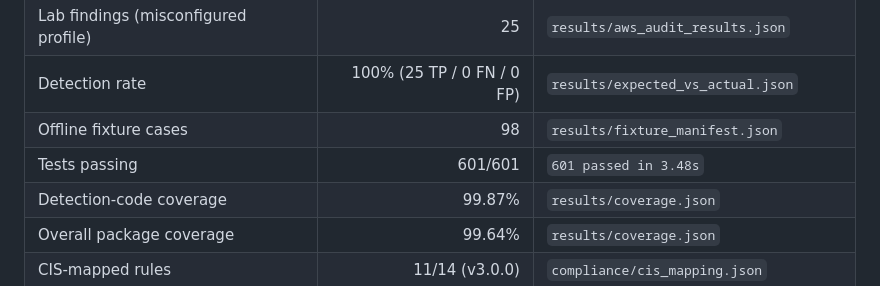
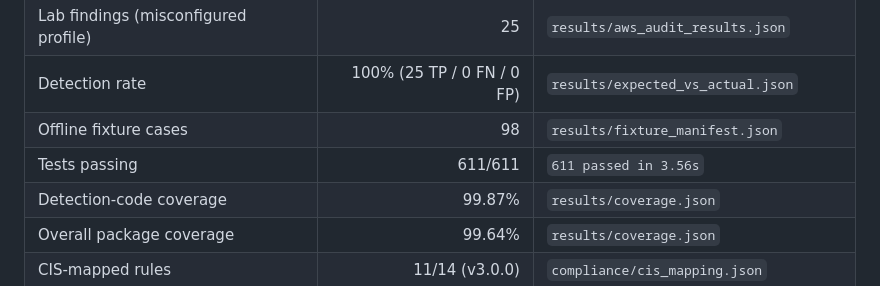
Before and after one commit to tdinh-dev-sec-scientist/account-access-auditor, a Markdown page: results/metrics_table.md, the part around the change. Rendered like a GitHub page.

```diff
--- a/results/metrics_table.md
+++ b/results/metrics_table.md
@@ -8,7 +8,7 @@ Generated by `python scripts/collect_metrics.py`.
 | Lab findings (misconfigured profile)   |           25 | `results/aws_audit_results.json` |
 | Detection rate                         | 100% (25 TP / 0 FN / 0 FP) | `results/expected_vs_actual.json` |
 | Offline fixture cases                  |           98 | `results/fixture_manifest.json` |
-| Tests passing                          |      601/601 | `601 passed in 3.48s` |
+| Tests passing                          |      611/611 | `611 passed in 3.56s` |
 | Detection-code coverage                |       99.87% | `results/coverage.json` |
 | Overall package coverage               |       99.64% | `results/coverage.json` |
 | CIS-mapped rules                       | 11/14 (v3.0.0) | `compliance/cis_mapping.json` |
```
Also changed, not shown: README.md (+25 -7 lines), results/benchmark_report.md (+2 -2 lines), docs/images/report-dark.png, docs/images/report-findings.png, docs/images/report-light.png, 12 other files.
